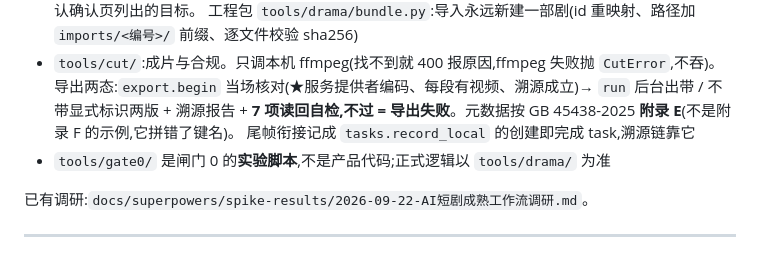
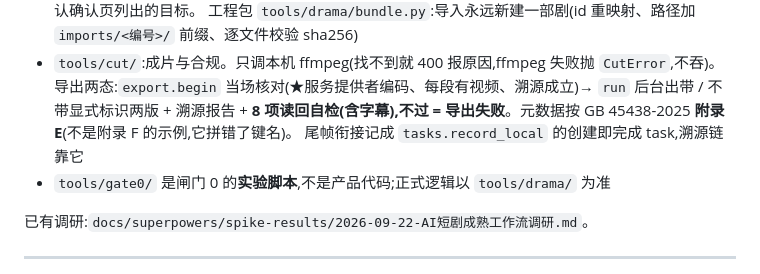
Before and after one commit to Jasonwky/ai-short-drama, a Markdown page: CLAUDE.md, the part around the change. GitHub-like rendering.

Commit message:
docs: readback self-check now has eight items including subtitles
Co-Authored-By: Claude Opus 5.5 (1M context) <noreply@anthropic.com>

```diff
--- a/CLAUDE.md
+++ b/CLAUDE.md
@@ -63,7 +63,7 @@ This file provides guidance to Claude Code (claude.ai/code) when working with co
   工程包 `tools/drama/bundle.py`:导入永远新建一部剧(id 重映射、路径加 `imports/<编号>/` 前缀、逐文件校验 sha256)
 - `tools/cut/`:成片与合规。只调本机 ffmpeg(找不到就 400 报原因,ffmpeg 失败抛 `CutError`,不吞)。
   导出两态:`export.begin` 当场核对(★服务提供者编码、每段有视频、溯源成立)→ `run` 后台出带 / 不带显式标识两版 +
-  溯源报告 + **7 项读回自检,不过 = 导出失败**。元数据按 GB 45438-2025 **附录 E**(不是附录 F 的示例,它拼错了键名)。
+  溯源报告 + **8 项读回自检(含字幕),不过 = 导出失败**。元数据按 GB 45438-2025 **附录 E**(不是附录 F 的示例,它拼错了键名)。
   尾帧衔接记成 `tasks.record_local` 的创建即完成 task,溯源链靠它
 - `tools/gate0/` 是闸门 0 的**实验脚本**,不是产品代码;正式逻辑以 `tools/drama/` 为准
 
```
